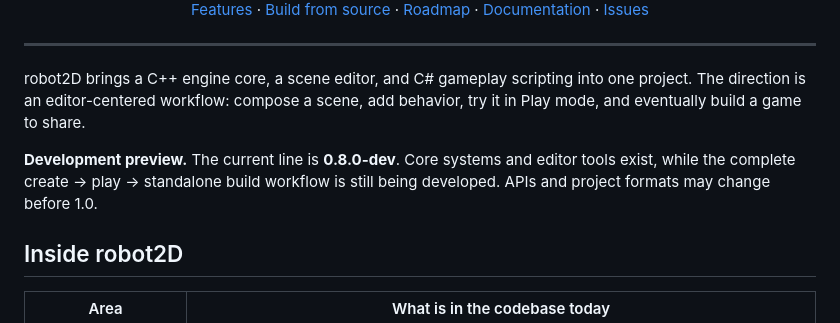
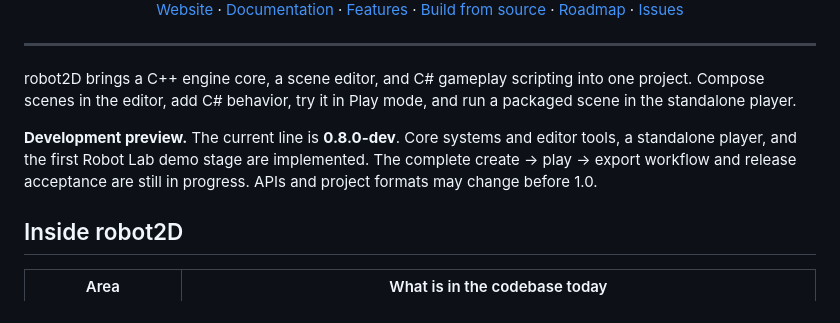
Before and after one commit to Enziferum/robot2D, a Markdown page: README.md, the part around one of its changes. Rendered like a GitHub page.

```diff
--- a/README.md
+++ b/README.md
@@ -11,7 +13,6 @@
     <a href="#inside-robot2d">Features</a> ·
     <a href="#build-from-source">Build from source</a> ·
     <a href="#road-to-10">Roadmap</a> ·
-    <a href="#documentation">Documentation</a> ·
     <a href="https://github.com/Enziferum/robot2D/issues">Issues</a>
   </p>
 </div>
@@ -19,12 +20,13 @@
 ---
 
 robot2D brings a C++ engine core, a scene editor, and C# gameplay scripting
-into one project. The direction is an editor-centered workflow: compose a scene,
-add behavior, try it in Play mode, and eventually build a game to share.
+into one project. Compose scenes in the editor, add C# behavior, try it in Play
+mode, and run a packaged scene in the standalone player.
 
 **Development preview.** The current line is **0.8.0-dev**. Core systems and editor
-tools exist, while the complete create → play → standalone build workflow is
-still being developed. APIs and project formats may change before 1.0.
+tools, a standalone player, and the first Robot Lab demo stage are implemented.
+The complete create → play → export workflow and release acceptance are still
+in progress. APIs and project formats may change before 1.0.
 
 ## Inside robot2D
 
```
Also changed, not shown: other parts of README.md (+34 -9 lines).
